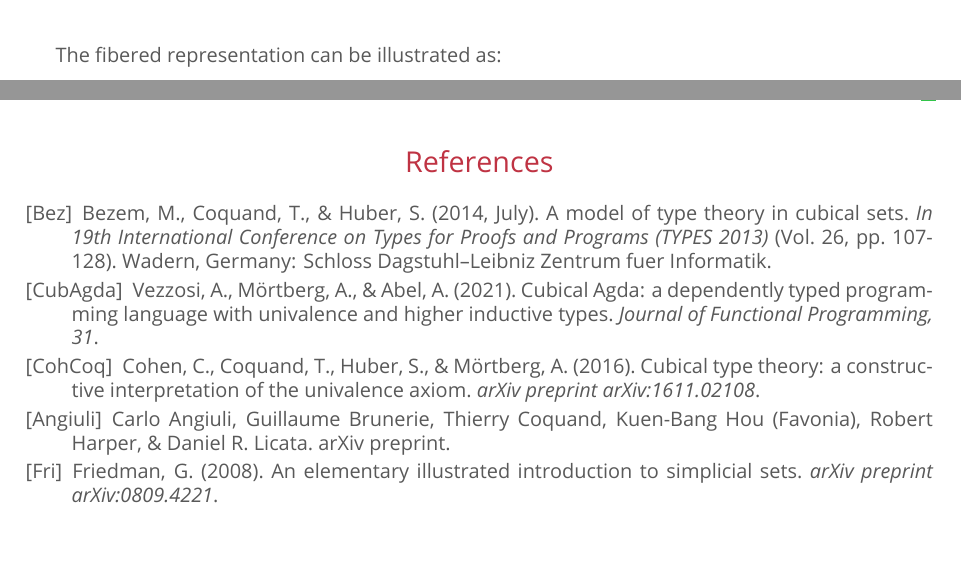
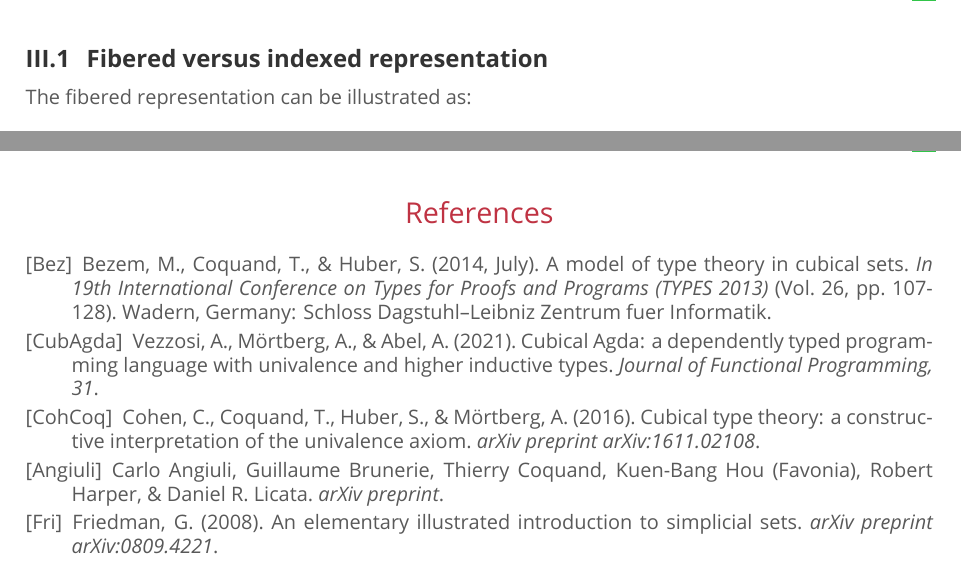
Before and after one commit to artagnon/bonak, a LaTeX document (paper/paper.tex): two parts of pages 4 and 9 of 9 before the commit and two parts of pages 4 and 10 of 10 after it, joined at a grey line, cut at the place of the change, the shorter picture padded with empty space. Compiled offline with LuaLaTeX; a missing font is replaced by an installed copy or a similar font.

Commit message:
paper: minor polish

```diff
--- a/paper/paper.tex
+++ b/paper/paper.tex
@@ -317,7 +317,9 @@ Or, in terms of objects and morphisms:
 \section{Our construction}
 In this section, we briefly explain the difference between the fibered and indexed representations, and illustrate our approach to the construction, with the help of some figures.
 
+\subsection{Fibered versus indexed representation}
 The fibered representation can be illustrated as:
+
 \begin{equation*}
   \begin{tikzcd}
     X_0 : \U{} & X_1 : \U{} \arrow[l, "\delta^\epsilon_0" description, shift left=2] \arrow[l, "\delta^\omega_0" description, shift right=2] & X_2 : \U{} \arrow[l, "\delta^\epsilon_1" description, shift left=6] \arrow[l, "\delta^\epsilon_0" description, shift left=2] \arrow[l, "\delta^\omega_0" description, shift right=2] \arrow[l, "\delta^\omega_1" description, shift right=6] & \ldots
@@ -529,7 +533,7 @@ The proof of $\cohf$ require an higher-dimensional coherence condition which we
   Cohen, C., Coquand, T., Huber, S., \& Mörtberg, A. (2016). Cubical type theory: a constructive interpretation of the univalence axiom. \emph{arXiv preprint arXiv:1611.02108}.
 
   \bibitem[Angiuli]{Angiuli17}
-  Carlo Angiuli, Guillaume Brunerie, Thierry Coquand, Kuen-Bang Hou (Favonia), Robert Harper, \& Daniel R. Licata. arXiv preprint.
+  Carlo Angiuli, Guillaume Brunerie, Thierry Coquand, Kuen-Bang Hou (Favonia), Robert Harper, \& Daniel R. Licata. \emph{arXiv preprint}.
 
   \bibitem[Fri]{Friedman08}
   Friedman, G. (2008). An elementary illustrated introduction to simplicial sets. \emph{arXiv preprint arXiv:0809.4221}.
```
Also changed, not shown: paper/paper.tex (2 more changed lines).
